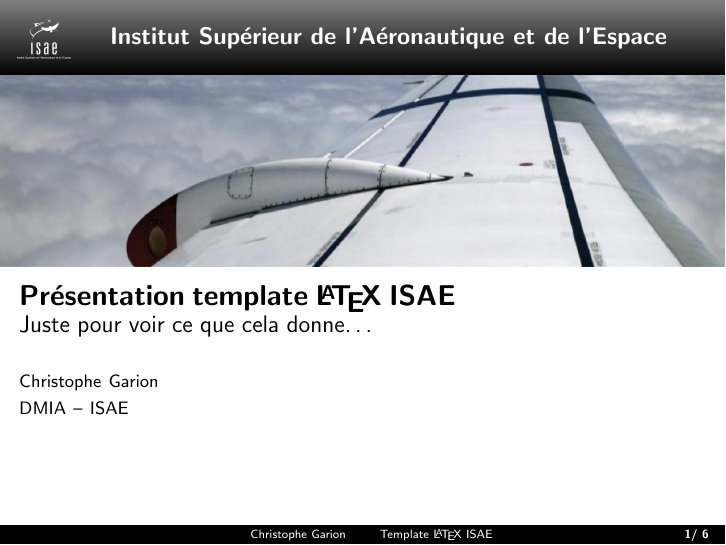
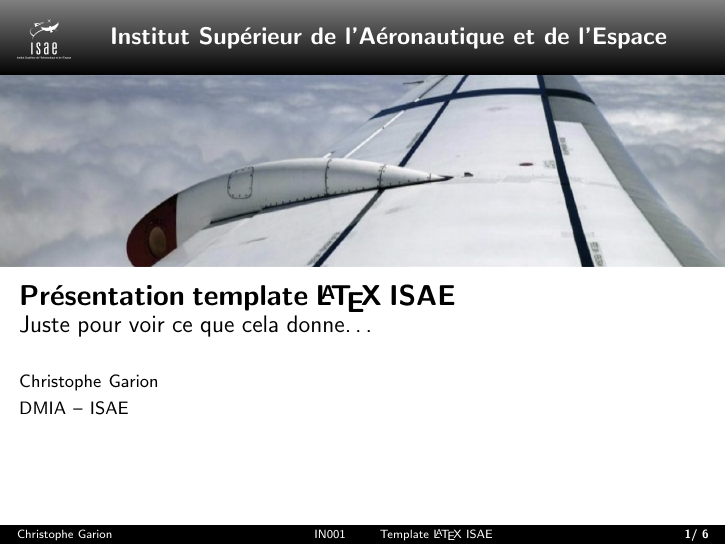
Before and after one commit to tofgarion/supaero-lectures, LaTeX slides (exempleSlides.tex, which reads beamerouterthemeisae.sty): page 1 of 7. Compiled offline with pdfLaTeX.

Commit message:
add module num. in footline

```diff
--- a/beamerouterthemeisae.sty
+++ b/beamerouterthemeisae.sty
@@ -17,6 +17,21 @@
 \useoutertheme{default}
 
 \makeatletter
+
+% definitions for module
+\def\module{\@dblarg\beamer@module}
+\long\def\beamer@module[#1]#2{%
+  \def\insertmodule{#2}%
+  \def\beamer@shortmodule{#1}%
+  }
+\module{}
+
+\newcommand\insertshortmodule[1][]{%
+  {%
+    \let\thanks=\@gobble%
+    \beamer@setupshort{#1}%
+    \beamer@insertshort{\beamer@shortmodule}%
+  }}
 
 \mode<presentation>
 
@@ -160,8 +175,11 @@
 \defbeamertemplate*{footline}{isae theme}{
 {%
   \leavevmode%
-  \hbox{\begin{beamercolorbox}[wd=.5\paperwidth,ht=2.5ex,dp=1.125ex,leftskip=.3cm plus1fill,rightskip=.3cm]{author in head/foot}%
+  \hbox{\begin{beamercolorbox}[wd=.35\paperwidth,ht=2.5ex,dp=1.125ex,leftskip=.3cm,rightskip=.3cm]{author in head/foot}%
       \usebeamerfont{author in head/foot}\insertshortauthor
+    \end{beamercolorbox}%
+    \begin{beamercolorbox}[wd=.15\paperwidth,ht=2.5ex,dp=1.125ex,leftskip=.3cm plus1fill,rightskip=.3cm]{author in head/foot}%
+      \usebeamerfont{author in head/foot}\insertshortmodule
     \end{beamercolorbox}%
     \begin{beamercolorbox}[wd=.5\paperwidth,ht=2.5ex,dp=1.125ex,leftskip=.3cm,rightskip=.3cm plus1fil]{title in head/foot}%
       \usebeamerfont{title in head/foot}\insertshorttitle\hfill\textbf{\insertframenumber / \inserttotalframenumber}
```
Also changed, not shown: exempleSlides.tex (+1 -0 lines).
